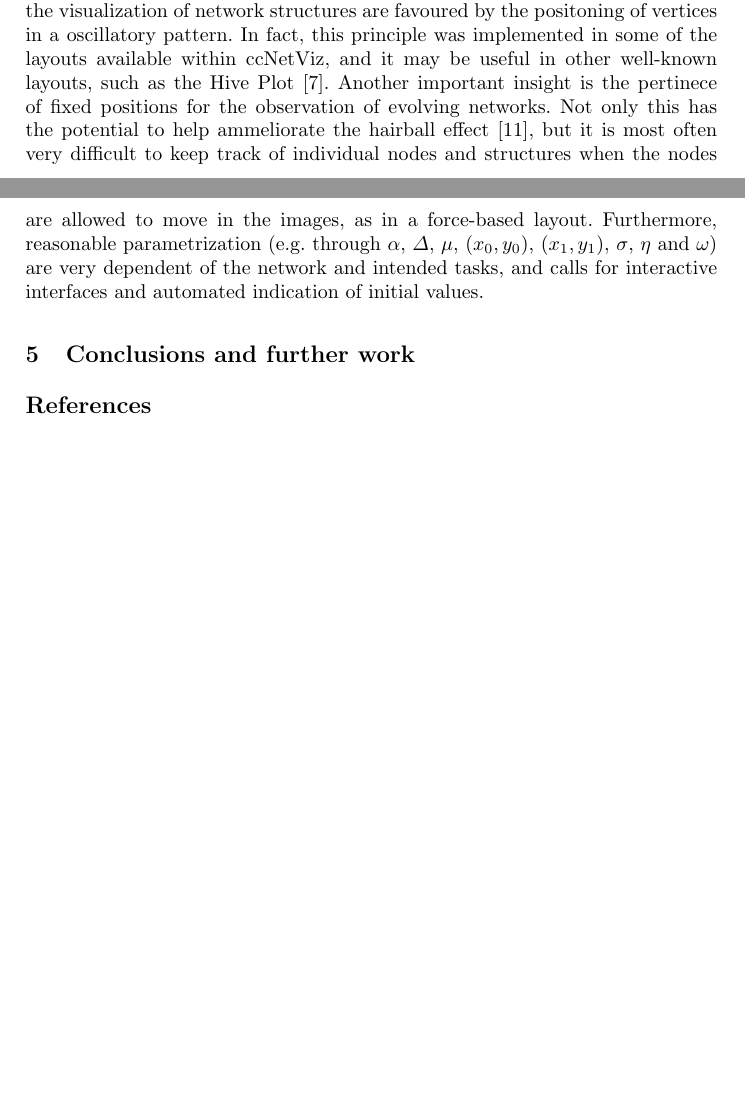
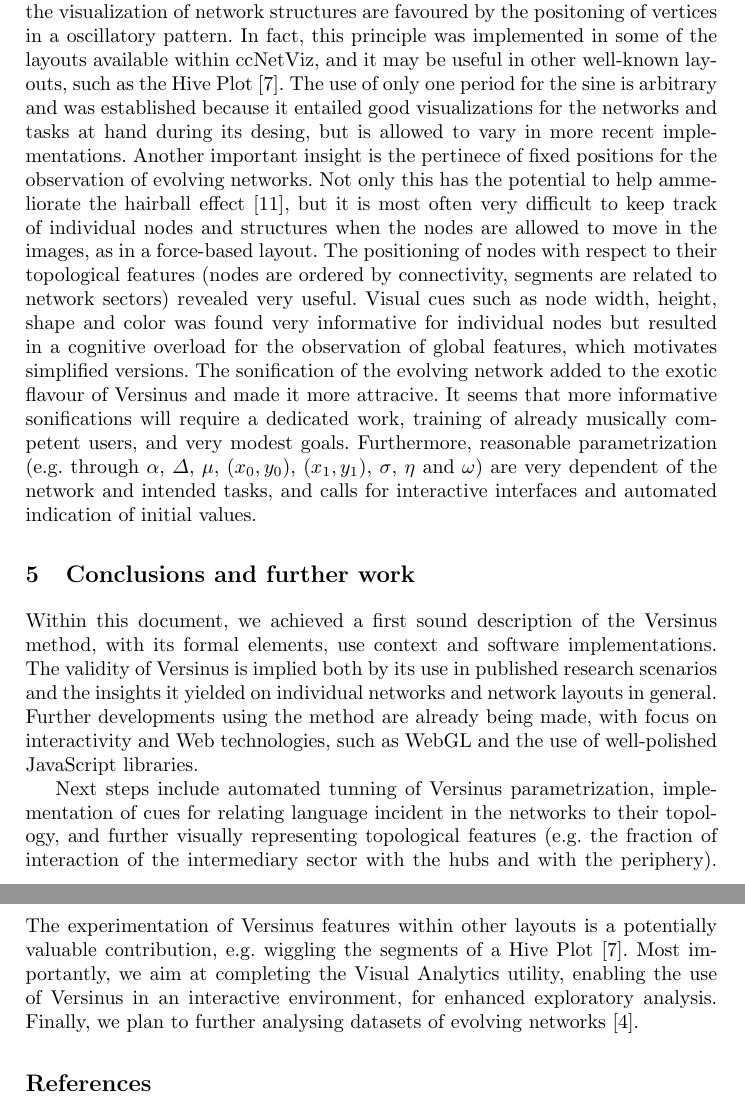
Before and after one commit to ttm/versinus, a LaTeX thesis (doc/paper.tex): two parts of pages 6 and 7 of 7 before the commit and two parts of pages 7 and 8 of 8 after it, joined at a grey line, cut so that both start at the same text, the shorter picture padded with empty space. Compiled offline with pdfLaTeX.

Commit message:
finalizado v0 do artigo

```diff
--- a/doc/paper.tex
+++ b/doc/paper.tex
@@ -181,11 +186,27 @@ These last two implementations are illustrated in Figure~\ref{fig:extra}.
 \section{Insights gathered}\label{sec:ins}
 Valueable insights were obtained by the design and use of Versinus.
-For example, the visualization of network structures are favoured by the positoning of vertices in a oscillatory pattern. In fact, this principle was implemented in some of the layouts available within ccNetViz, and it may be useful in other well-known layouts, such as the Hive Plot~\cite{hive}.
+For example, the visualization of network structures are favoured by the positoning of vertices in a oscillatory pattern. In fact, this principle was implemented in some of the layouts available within ccNetViz, and it may be useful in other well-known layouts, such as the Hive Plot~\cite{hive}. The use of only one period for the sine is arbitrary and was established because it entailed good visualizations for the networks and tasks at hand during its desing, but is allowed to vary in more recent implementations.
 Another important insight is the pertinece of fixed positions for the observation of evolving networks. Not only this has the potential to help ammeliorate the hairball effect~\cite{hairball}, but it is most often very difficult to keep track of individual nodes and structures when the nodes are allowed to move in the images, as in a force-based layout.
+The positioning of nodes with respect to their topological features (nodes are ordered by connectivity, segments are related to network sectors) revealed very useful.
+Visual cues such as node width, height, shape and color was found very informative for individual nodes but resulted in a cognitive overload for the observation of global features, which motivates simplified versions.
+The sonification of the evolving network added to the exotic flavour of Versinus and made it more attracive. It seems that more informative sonifications will require a dedicated work, training of already musically competent users, and very modest goals.
 Furthermore, reasonable parametrization (e.g. through $\alpha$, $\Delta$, $\mu$, $(x_0, y_0)$, $(x_1, y_1)$, $\sigma$, $\eta$ and $\omega$) are very dependent of the network and intended tasks, and calls for interactive interfaces and automated indication of initial values.
 
+
 \section{Conclusions and further work}\label{sec:con}
+Within this document, we achieved a first sound description of the Versinus method, with its formal elements, use context and software implementations.
+The validity of Versinus is implied both by its use in published research scenarios and the insights it yielded on individual networks and network layouts in general.
+Further developments using the method are already being made, with focus on interactivity and Web technologies, such as WebGL and the use of well-polished JavaScript libraries.
 
+Next steps include
+automated tunning of Versinus parametrization,
+implementation of cues for relating language incident in the networks to their topology, and
+further visually representing topological features (e.g. the fraction of interaction of the intermediary sector with the hubs and with the periphery).
+The experimentation of Versinus features within other layouts is a potentially
+valuable contribution, e.g. wiggling the segments of a Hive Plot~\cite{hive}.
+Most importantly, we aim at completing the Visual Analytics utility,
+enabling the use of Versinus in an interactive environment, for enhanced exploratory analysis.
+Finally, we plan to further analysing datasets of evolving networks~\cite{stab}.
 
 
 %
```
Also changed, not shown: doc/paper.pdf, doc/paper.tex (5 more changed lines).
